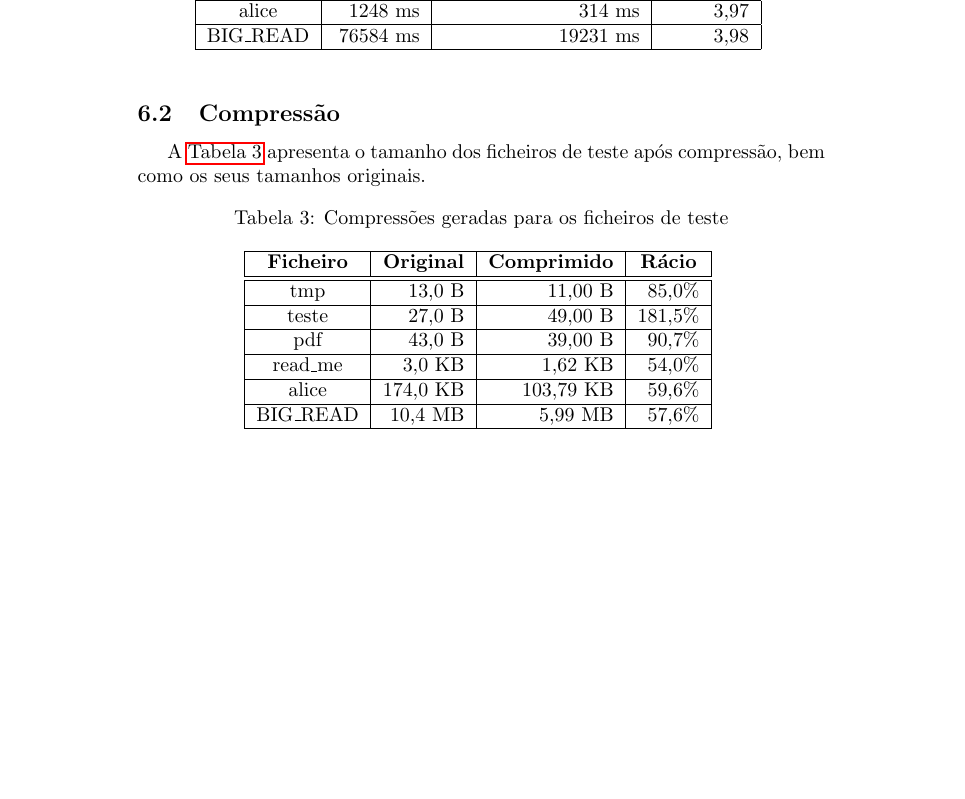
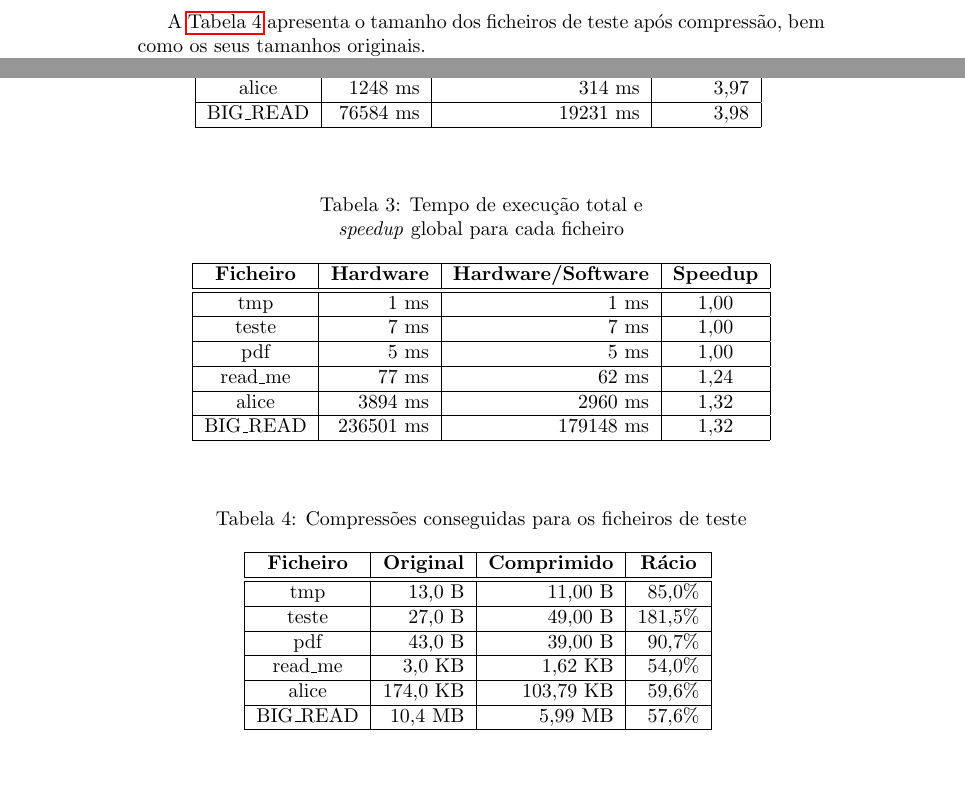
Before and after one commit to goncalor/HwSw, a LaTeX document (Project/report/report.tex, which reads Project/report/Resultados.tex): part of page 10 of 13 before the commit and two parts of pages 10 and 11 of 13 after it, the two joined at a grey line, cut so that both start at the same text, the shorter picture padded with empty space. Compiled offline with pdfLaTeX.

Commit message:
Added device utilization and a new speedup table.

```diff
--- a/Project/report/Resultados.tex
+++ b/Project/report/Resultados.tex
@@ -58,13 +60,38 @@ Nesta seccção são apresentados os resultados temporais e de compressão de v
   \end{table}
 
 
+  \begin{table}[p]
+    \caption{Tempo de execução total e \\\textit{speedup} global para cada ficheiro}
+    \centerline
+    {
+      \begin{tabular}{|c|r|r|c|}
+        \hline
+        \textbf{Ficheiro}                                &
+        \multicolumn{1}{c|}{\textbf{Hardware}}           &
+		\multicolumn{1}{c|}{\textbf{Hardware/Software}}  &
+        \textbf{Speedup}                            \\ \hline \hline
+		tmp       &      1 ms   &      1 ms & 1,00  \\ \hline
+        teste     &      7 ms   &      7 ms & 1,00  \\ \hline
+        pdf       &      5 ms   &      5 ms & 1,00  \\ \hline
+        read\_me  &     77 ms   &     62 ms & 1,24  \\ \hline
+        alice     &   3894 ms   &   2960 ms & 1,32  \\ \hline
+        BIG\_READ & 236501 ms   & 179148 ms & 1,32  \\
+        \hline
+      \end{tabular}
+    }
+
+    \label{tab:speedup_total}
+  \end{table}
+
+
+
   \subsection{Compressão}
 
   A \autoref{tab:compression} apresenta o tamanho dos ficheiros de teste após compressão, bem como os seus tamanhos originais.
 
-  \begin{table}[h]
+  \begin{table}[p]
     \centering
-    \caption{Compressões geradas para os ficheiros de teste}
+    \caption{Compressões conseguidas para os ficheiros de teste}
     \begin{tabular}{|c|r|r|r|}
         \hline
         \textbf{Ficheiro}                                 &
```
Also changed, not shown: Project/report/Sistema.tex (+13 -0 lines), Project/report/appendix.tex (+1 -1 lines), Project/report/Resultados.tex (10 more changed lines).
